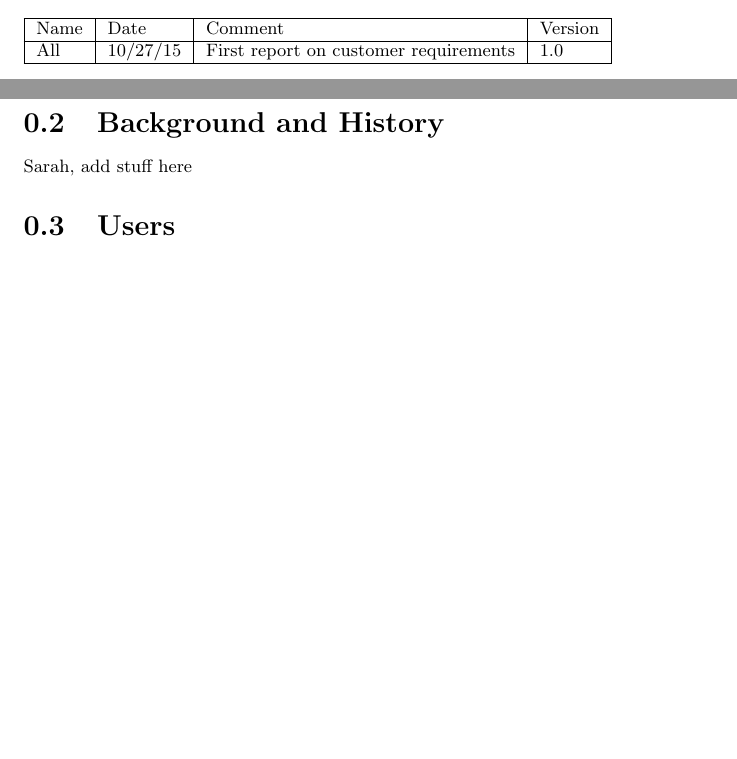
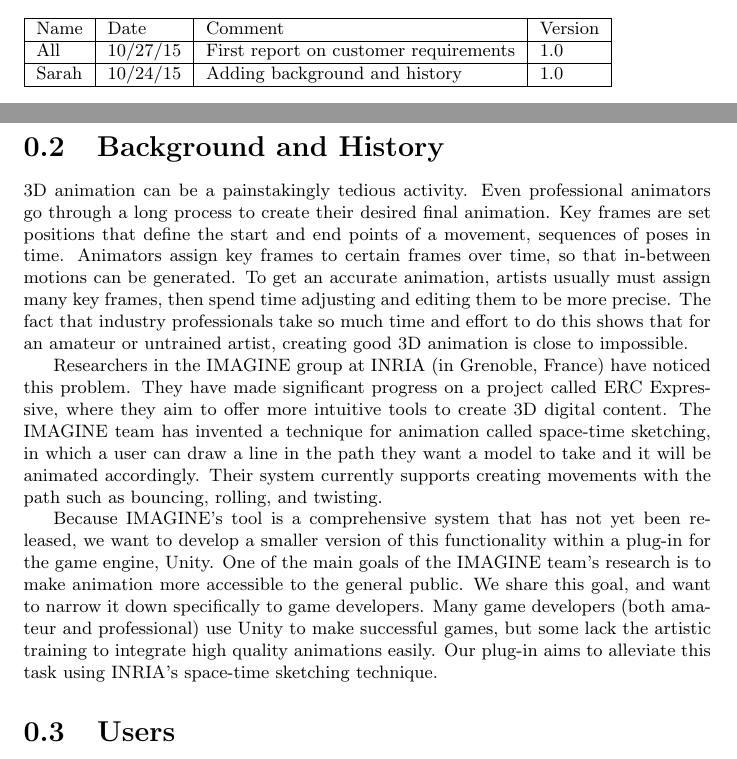
Before and after one commit to TwistTheNeil/swell-animations-docs, a LaTeX document (Customer.Requirements/tex/CR.tex, which reads Customer.Requirements/tex/modules/backgound.history.tex, Customer.Requirements/tex/modules/background.history.tex): two parts of pages 2 and 3 of 3 before the commit and two parts of pages 2 and 3 of 4 after it, joined at a grey line, cut so that both start at the same text, the shorter picture padded with empty space. Compiled offline with pdfLaTeX.

Commit message:
added background and history to customer requirements

```diff
--- a/Customer.Requirements/tex/CR.tex
+++ b/Customer.Requirements/tex/CR.tex
@@ -21,6 +21,7 @@
 \hline
 Name	& Date	 		& 	Comment	 								& 	Version	 \\ \hline
 All		& 10/27/15		& 	First report on customer requirements	&  	1.0 	 \\ \hline
+Sarah		& 10/24/15		& 	Adding background and history	&  	1.0 	 \\ \hline
 \end{tabular}
 
 \pagebreak
--- a/Customer.Requirements/tex/modules/backgound.history.tex
+++ /dev/null
@@ -1,2 +0,0 @@
-\section{Background and History}
-Sarah, add stuff here
--- /dev/null
+++ b/Customer.Requirements/tex/modules/background.history.tex
@@ -0,0 +1,6 @@
+\section{Background and History}
+3D animation can be a painstakingly tedious activity. Even professional animators go through a long process to create their desired final animation. Key frames are set positions that define the start and end points of a movement, sequences of poses in time. Animators assign key frames to certain frames over time, so that in-between motions can be generated. To get an accurate animation, artists usually must assign many key frames, then spend time adjusting and editing them to be more precise. The fact that industry professionals take so much time and effort to do this shows that for an amateur or untrained artist, creating good 3D animation is close to impossible.
+
+Researchers in the IMAGINE group at INRIA (in Grenoble, France) have noticed this problem. They have made significant progress on a project called ERC Expressive, where they aim to offer more intuitive tools to create 3D digital content. The IMAGINE team has invented a technique for animation called space-time sketching, in which a user can draw a line in the path they want a model to take and it will be animated accordingly. Their system currently supports creating movements with the path such as bouncing, rolling, and twisting.
+
+Because IMAGINE's tool is a comprehensive system that has not yet been released, we want to develop a smaller version of this functionality within a plug-in for the game engine, Unity. One of the main goals of the IMAGINE team's research is to make animation more accessible to the general public. We share this goal, and want to narrow it down specifically to game developers. Many game developers (both amateur and professional) use Unity to make successful games, but some lack the artistic training to integrate high quality animations easily. Our plug-in aims to alleviate this task using INRIA's space-time sketching technique.
```
Also changed, not shown: Customer.Requirements/tex/CR.tex (2 more changed lines).
